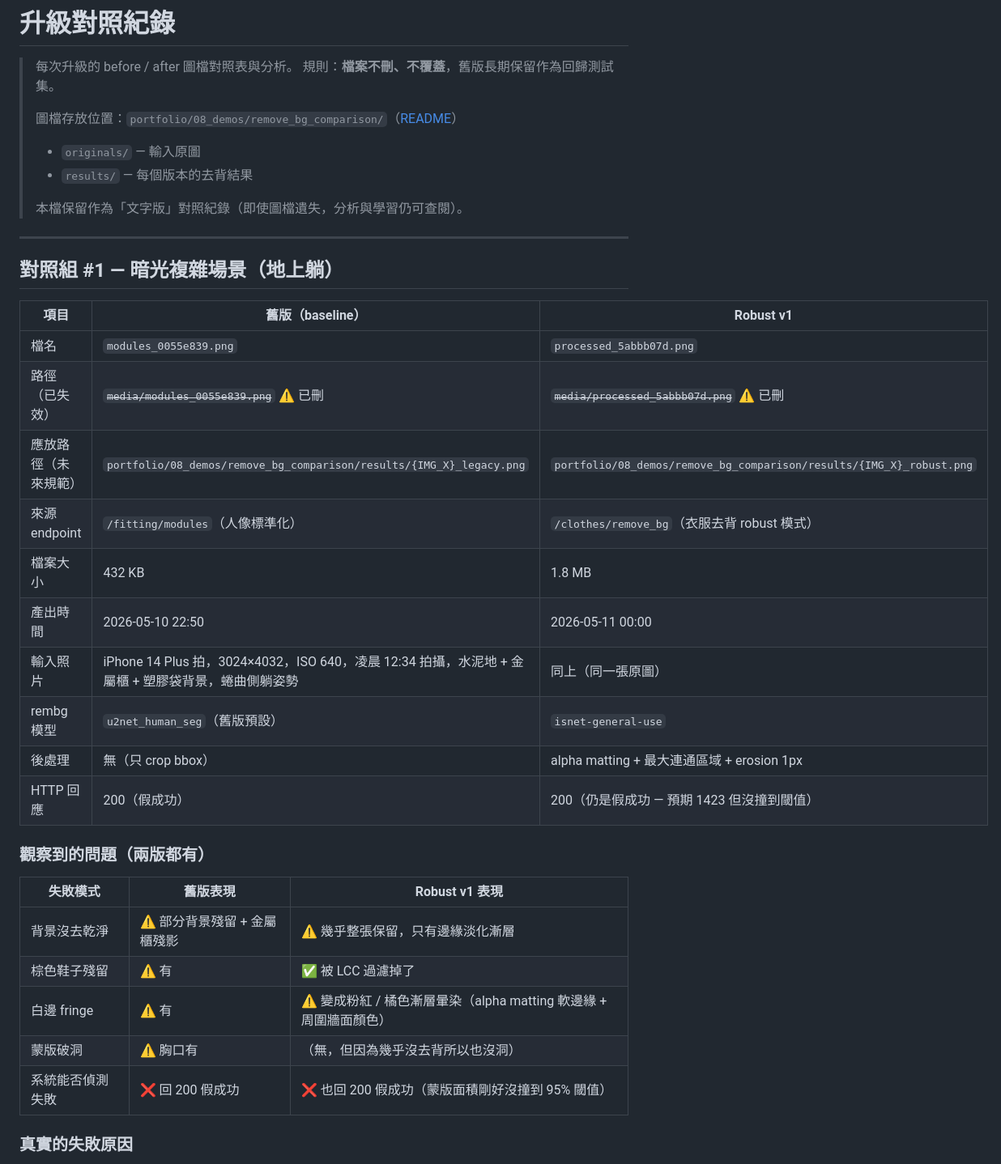
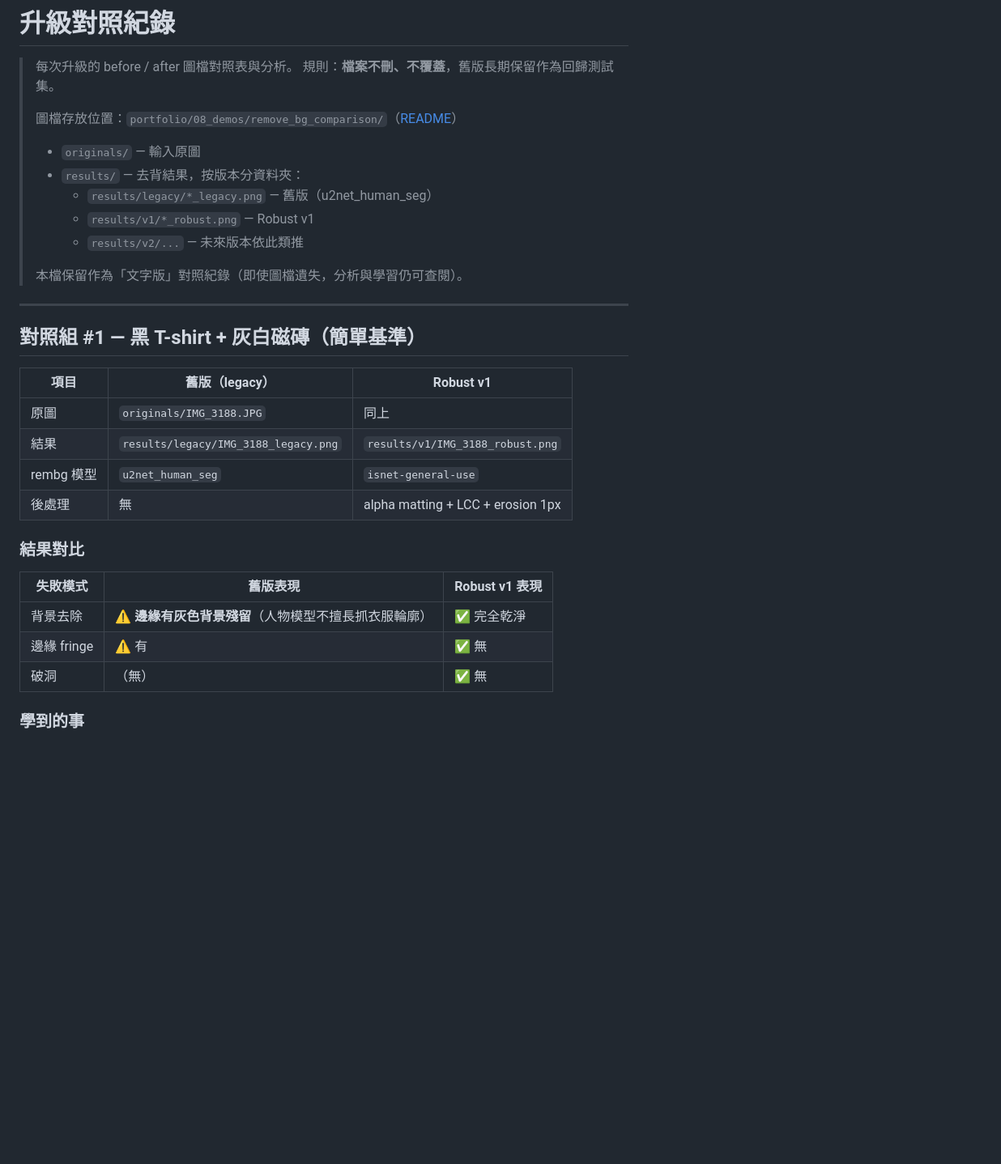
Before and after one commit to jiankaiz479-collab/ai_code, a Markdown page: portfolio/08_demos/comparison_log.md, the part around one of its changes. Shown at 81% size. Drawn GitHub-style; blank space fills up the shorter version.

```diff
--- a/portfolio/08_demos/comparison_log.md
+++ b/portfolio/08_demos/comparison_log.md
@@ -5,36 +5,31 @@
 >
 > 圖檔存放位置：`portfolio/08_demos/remove_bg_comparison/`（[README](remove_bg_comparison/README.md)）
 > - `originals/` — 輸入原圖
-> - `results/` — 每個版本的去背結果
+> - `results/` — 去背結果，按版本分資料夾：
+>   - `results/legacy/*_legacy.png` — 舊版（u2net_human_seg）
+>   - `results/v1/*_robust.png` — Robust v1
+>   - `results/v2/...` — 未來版本依此類推
 >
 > 本檔保留作為「文字版」對照紀錄（即使圖檔遺失，分析與學習仍可查閱）。
 
 ---
 
-## 對照組 #1 — 暗光複雜場景（地上躺）
+## 對照組 #1 — 黑 T-shirt + 灰白磁磚（簡單基準）
 
-| 項目 | 舊版（baseline） | Robust v1 |
+| 項目 | 舊版（legacy） | Robust v1 |
 |---|---|---|
-| 檔名 | `modules_0055e839.png` | `processed_5abbb07d.png` |
-| 路徑（已失效） | ~~`media/modules_0055e839.png`~~ ⚠️ 已刪 | ~~`media/processed_5abbb07d.png`~~ ⚠️ 已刪 |
-| 應放路徑（未來規範） | `portfolio/08_demos/remove_bg_comparison/results/{IMG_X}_legacy.png` | `portfolio/08_demos/remove_bg_comparison/results/{IMG_X}_robust.png` |
-| 來源 endpoint | `/fitting/modules`（人像標準化） | `/clothes/remove_bg`（衣服去背 robust 模式） |
-| 檔案大小 | 432 KB | 1.8 MB |
-| 產出時間 | 2026-05-10 22:50 | 2026-05-11 00:00 |
-| 輸入照片 | iPhone 14 Plus 拍，3024×4032，ISO 640，凌晨 12:34 拍攝，水泥地 + 金屬櫃 + 塑膠袋背景，蜷曲側躺姿勢 | 同上（同一張原圖） |
-| rembg 模型 | `u2net_human_seg`（舊版預設） | `isnet-general-use` |
-| 後處理 | 無（只 crop bbox） | alpha matting + 最大連通區域 + erosion 1px |
-| HTTP 回應 | 200（假成功） | 200（仍是假成功 — 預期 1423 但沒撞到閾值） |
+| 原圖 | `originals/IMG_3188.JPG` | 同上 |
+| 結果 | `results/legacy/IMG_3188_legacy.png` | `results/v1/IMG_3188_robust.png` |
+| rembg 模型 | `u2net_human_seg` | `isnet-general-use` |
+| 後處理 | 無 | alpha matting + LCC + erosion 1px |
 
-### 觀察到的問題（兩版**都有**）
+### 結果對比
 
 | 失敗模式 | 舊版表現 | Robust v1 表現 |
 |---|---|---|
-| 背景沒去乾淨 | ⚠️ 部分背景殘留 + 金屬櫃殘影 | ⚠️ 幾乎整張保留，只有邊緣淡化漸層 |
-| 棕色鞋子殘留 | ⚠️ 有 | ✅ 被 LCC 過濾掉了 |
-| 白邊 fringe | ⚠️ 有 | ⚠️ 變成粉紅 / 橘色漸層暈染（alpha matting 軟邊緣 + 周圍牆面顏色） |
-| 蒙版破洞 | ⚠️ 胸口有 | （無，但因為幾乎沒去背所以也沒洞） |
-| 系統能否偵測失敗 | ❌ 回 200 假成功 | ❌ 也回 200 假成功（蒙版面積剛好沒撞到 95% 閾值） |
+| 背景去除 | ⚠️ **邊緣有灰色背景殘留**（人物模型不擅長抓衣服輪廓） | ✅ 完全乾淨 |
+| 邊緣 fringe | ⚠️ 有 | ✅ 無 |
+| 破洞 | （無）| ✅ 無 |
 
-### 真實的失敗原因
+### 學到的事
 
```
Also changed, not shown: other parts of portfolio/08_demos/comparison_log.md (+49 -87 lines), portfolio/roadmap.md (+6 -10 lines), 1 other file.
